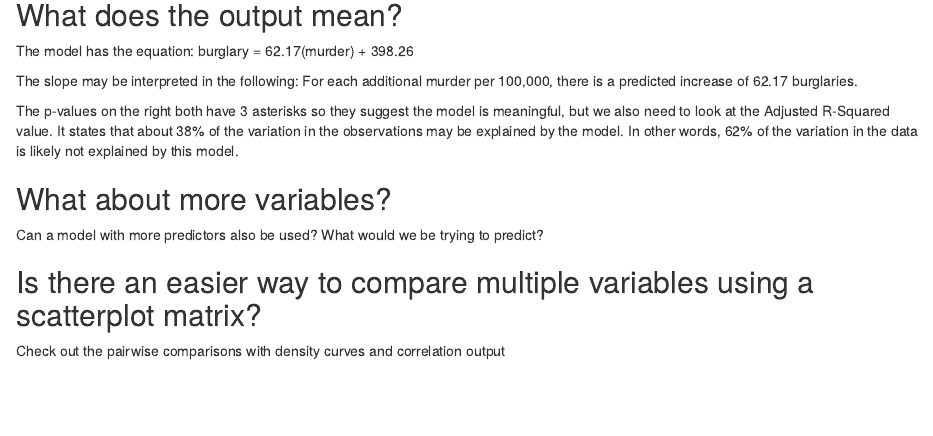
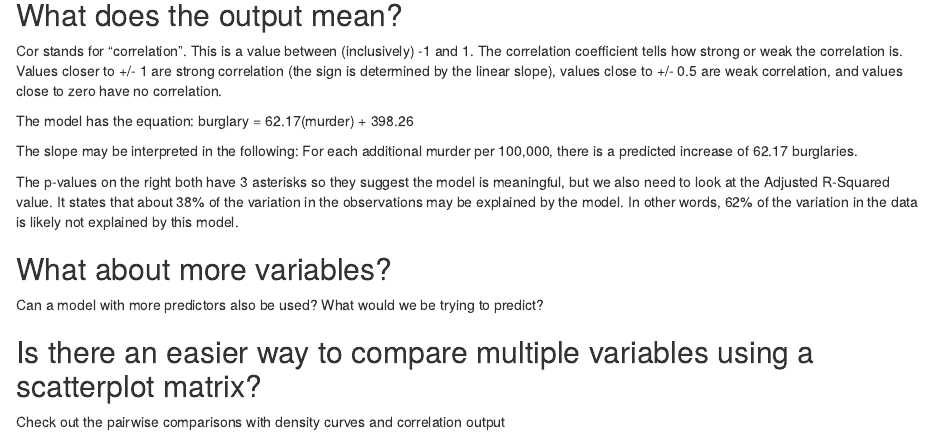
Before and after one commit to rjsaidi/DATA110-Unit-3, an R Markdown document (Data 110 unit 3 correlation rmd.Rmd): the page in a window 1100 px wide, from 3830 px down. Rendered offline with R 4.5, knitr and Pandoc, with nearby package versions; some code elsewhere in the file could not run offline.

Commit message:
Add files via upload

````diff
--- a/Data 110 unit 3 correlation rmd.Rmd
+++ b/Data 110 unit 3 correlation rmd.Rmd
@@ -130,6 +130,8 @@ summary(fit1)
 ```
 
 ## What does the output mean?
+
+Cor stands for "correlation". This is a value between (inclusively) -1 and 1. The correlation coefficient tells how strong or weak the correlation is. Values closer to +/- 1 are strong correlation (the sign is determined by the linear slope), values close to +/- 0.5 are weak correlation, and values close to zero have no correlation.
 
 The model has the equation:     burglary = 62.17(murder) + 398.26
 
````
